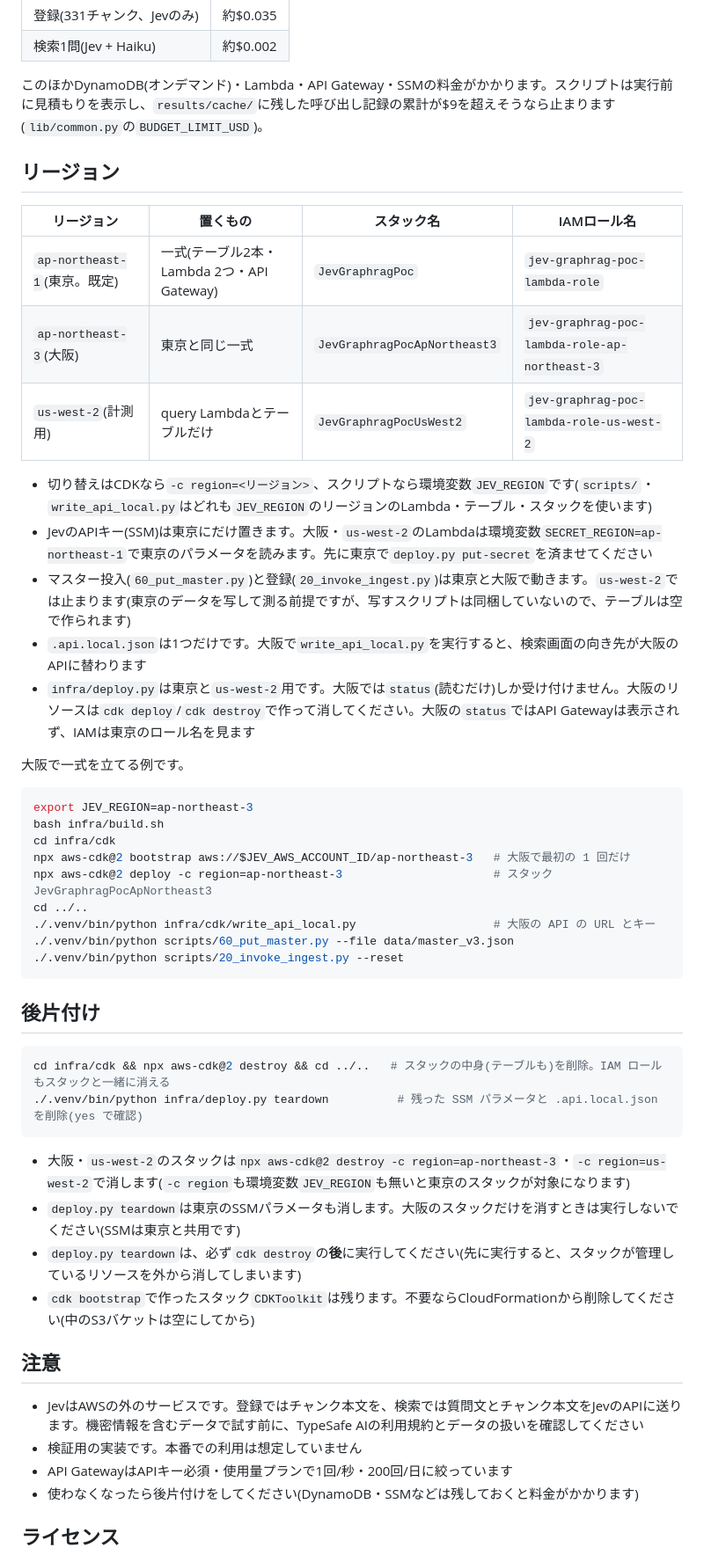
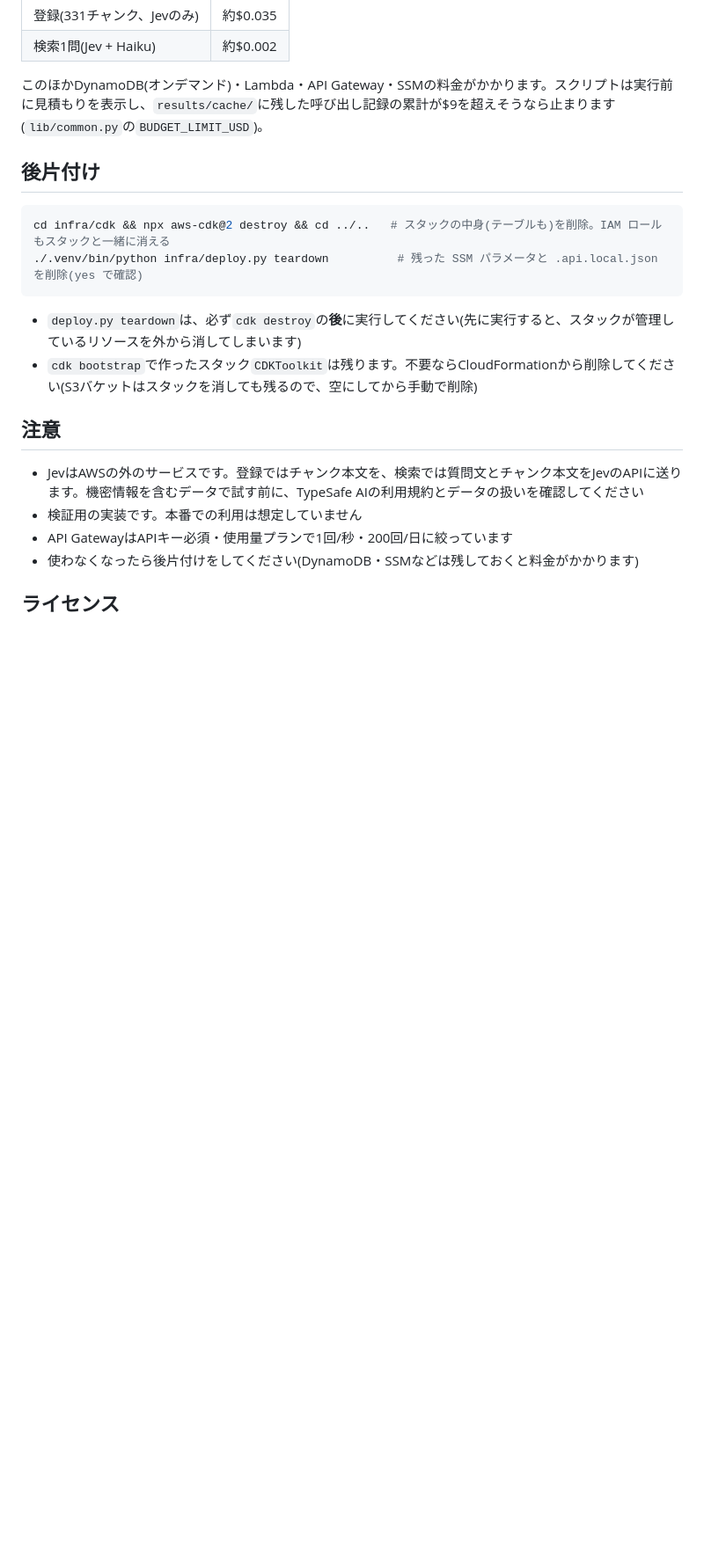
Before and after one commit to nekorobiaws-maker/jev-graphrag-poc, a Markdown page: README.md, the part around one of its changes. Shown at 88% size. GitHub-like rendering; blank space fills up the shorter version.

Commit message:
README: drop region section; assume ap-northeast-1
Co-Authored-By: Claude Opus 5.5 <noreply@anthropic.com>

````diff
--- a/README.md
+++ b/README.md
@@ -196,34 +195,6 @@ JEV_QUESTIONS=data/questions_test_v2.json ./.venv/bin/python scripts/30_run_eval
 
 このほかDynamoDB(オンデマンド)・Lambda・API Gateway・SSMの料金がかかります。スクリプトは実行前に見積もりを表示し、`results/cache/`に残した呼び出し記録の累計が$9を超えそうなら止まります(`lib/common.py`の`BUDGET_LIMIT_USD`)。
 
-## リージョン
-
-| リージョン | 置くもの | スタック名 | IAMロール名 |
-|---|---|---|---|
-| `ap-northeast-1`(東京。既定) | 一式(テーブル2本・Lambda 2つ・API Gateway) | `JevGraphragPoc` | `jev-graphrag-poc-lambda-role` |
-| `ap-northeast-3`(大阪) | 東京と同じ一式 | `JevGraphragPocApNortheast3` | `jev-graphrag-poc-lambda-role-ap-northeast-3` |
-| `us-west-2`(計測用) | query Lambdaとテーブルだけ | `JevGraphragPocUsWest2` | `jev-graphrag-poc-lambda-role-us-west-2` |
-
-- 切り替えはCDKなら`-c region=<リージョン>`、スクリプトなら環境変数`JEV_REGION`です(`scripts/`・`write_api_local.py`はどれも`JEV_REGION`のリージョンのLambda・テーブル・スタックを使います)
-- JevのAPIキー(SSM)は東京にだけ置きます。大阪・`us-west-2`のLambdaは環境変数`SECRET_REGION=ap-northeast-1`で東京のパラメータを読みます。先に東京で`deploy.py put-secret`を済ませてください
-- マスター投入(`60_put_master.py`)と登録(`20_invoke_ingest.py`)は東京と大阪で動きます。`us-west-2`では止まります(東京のデータを写して測る前提ですが、写すスクリプトは同梱していないので、テーブルは空で作られます)
-- `.api.local.json`は1つだけです。大阪で`write_api_local.py`を実行すると、検索画面の向き先が大阪のAPIに替わります
-- `infra/deploy.py`は東京と`us-west-2`用です。大阪では`status`(読むだけ)しか受け付けません。大阪のリソースは`cdk deploy`/`cdk destroy`で作って消してください。大阪の`status`ではAPI Gatewayは表示されず、IAMは東京のロール名を見ます
-
-大阪で一式を立てる例です。
-
-```bash
-export JEV_REGION=ap-northeast-3
-bash infra/build.sh
-cd infra/cdk
-npx aws-cdk@2 bootstrap aws://$JEV_AWS_ACCOUNT_ID/ap-northeast-3   # 大阪で最初の 1 回だけ
-npx aws-cdk@2 deploy -c region=ap-northeast-3                      # スタック JevGraphragPocApNortheast3
-cd ../..
-./.venv/bin/python infra/cdk/write_api_local.py                    # 大阪の API の URL とキー
-./.venv/bin/python scripts/60_put_master.py --file data/master_v3.json
-./.venv/bin/python scripts/20_invoke_ingest.py --reset
-```
-
 ## 後片付け
 
 ```bash
@@ -231,10 +202,8 @@ cd infra/cdk && npx aws-cdk@2 destroy && cd ../..   # スタックの中身(テ
 ./.venv/bin/python infra/deploy.py teardown          # 残った SSM パラメータと .api.local.json を削除(yes で確認)
 ```
 
-- 大阪・`us-west-2`のスタックは`npx aws-cdk@2 destroy -c region=ap-northeast-3`・`-c region=us-west-2`で消します(`-c region`も環境変数`JEV_REGION`も無いと東京のスタックが対象になります)
-- `deploy.py teardown`は東京のSSMパラメータも消します。大阪のスタックだけを消すときは実行しないでください(SSMは東京と共用です)
 - `deploy.py teardown`は、必ず`cdk destroy`の**後**に実行してください(先に実行すると、スタックが管理しているリソースを外から消してしまいます)
-- `cdk bootstrap`で作ったスタック`CDKToolkit`は残ります。不要ならCloudFormationから削除してください(中のS3バケットは空にしてから)
+- `cdk bootstrap`で作ったスタック`CDKToolkit`は残ります。不要ならCloudFormationから削除してください(S3バケットはスタックを消しても残るので、空にしてから手動で削除)
 
 ## 注意
 
````
Also changed, not shown: other parts of README.md (+3 -4 lines).
